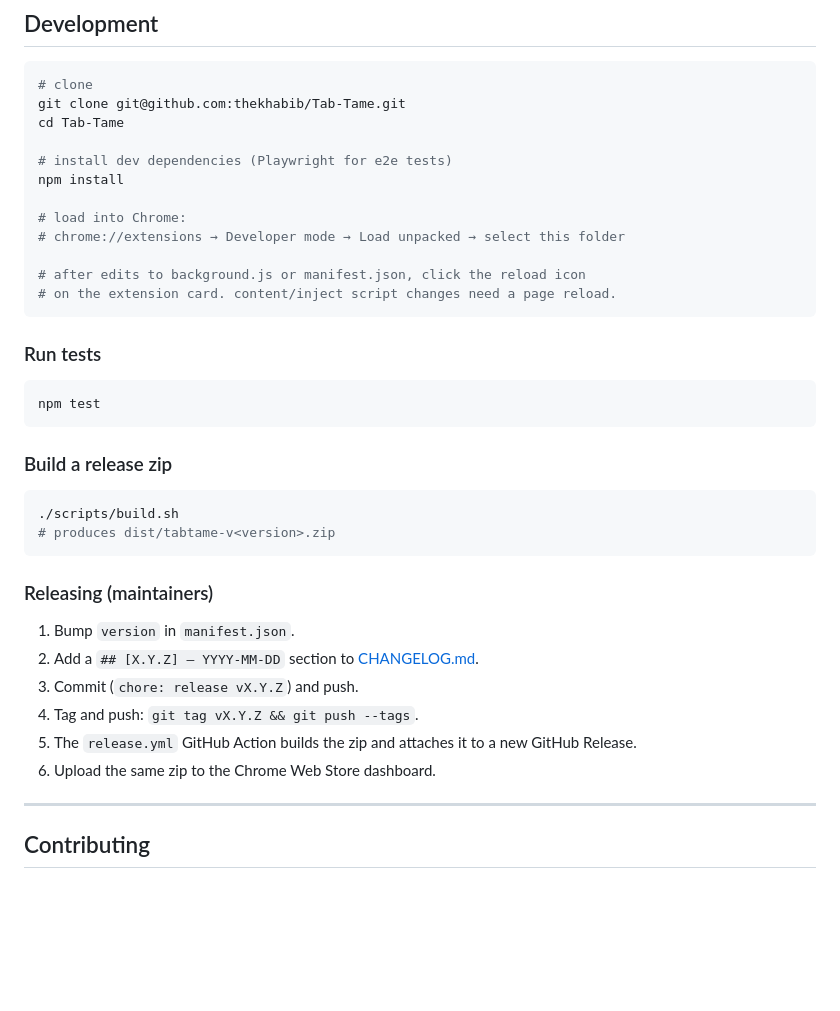
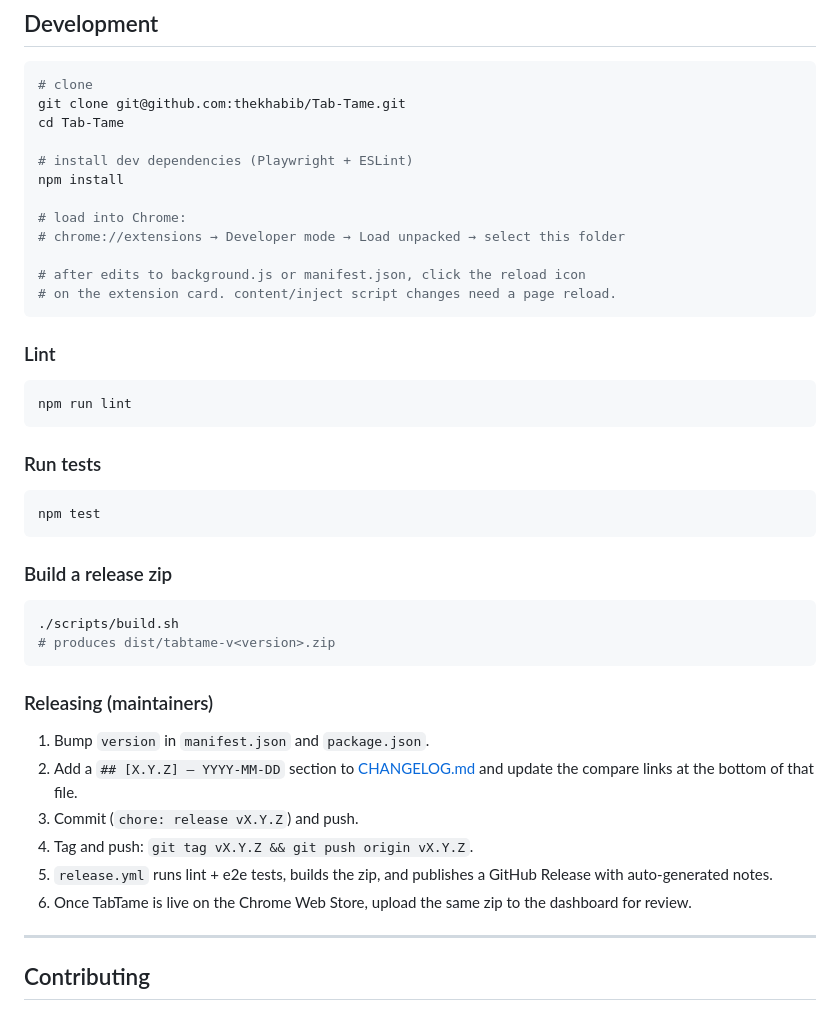
Before and after one commit to thekhabib/Tab-Tame, a Markdown page: README.md, the part around one of its changes. Drawn GitHub-style; blank space fills up the shorter version.

````diff
--- a/README.md
+++ b/README.md
@@ -102,7 +157,7 @@ tests/e2e/            Playwright end-to-end tests
 git clone git@github.com:thekhabib/Tab-Tame.git
 cd Tab-Tame
 
-# install dev dependencies (Playwright for e2e tests)
+# install dev dependencies (Playwright + ESLint)
 npm install
 
 # load into Chrome:
@@ -110,6 +165,12 @@ npm install
 
 # after edits to background.js or manifest.json, click the reload icon
 # on the extension card. content/inject script changes need a page reload.
+```
+
+### Lint
+
+```bash
+npm run lint
 ```
 
 ### Run tests
@@ -127,12 +188,12 @@ npm test
 
 ### Releasing (maintainers)
 
-1. Bump `version` in `manifest.json`.
-2. Add a `## [X.Y.Z] — YYYY-MM-DD` section to [CHANGELOG.md](CHANGELOG.md).
+1. Bump `version` in `manifest.json` and `package.json`.
+2. Add a `## [X.Y.Z] — YYYY-MM-DD` section to [CHANGELOG.md](CHANGELOG.md) and update the compare links at the bottom of that file.
 3. Commit (`chore: release vX.Y.Z`) and push.
-4. Tag and push: `git tag vX.Y.Z && git push --tags`.
-5. The `release.yml` GitHub Action builds the zip and attaches it to a new GitHub Release.
-6. Upload the same zip to the Chrome Web Store dashboard.
+4. Tag and push: `git tag vX.Y.Z && git push origin vX.Y.Z`.
+5. `release.yml` runs lint + e2e tests, builds the zip, and publishes a GitHub Release with auto-generated notes.
+6. Once TabTame is live on the Chrome Web Store, upload the same zip to the dashboard for review.
 
 ---
 
````
Also changed, not shown: other parts of README.md (+59 -4 lines).
